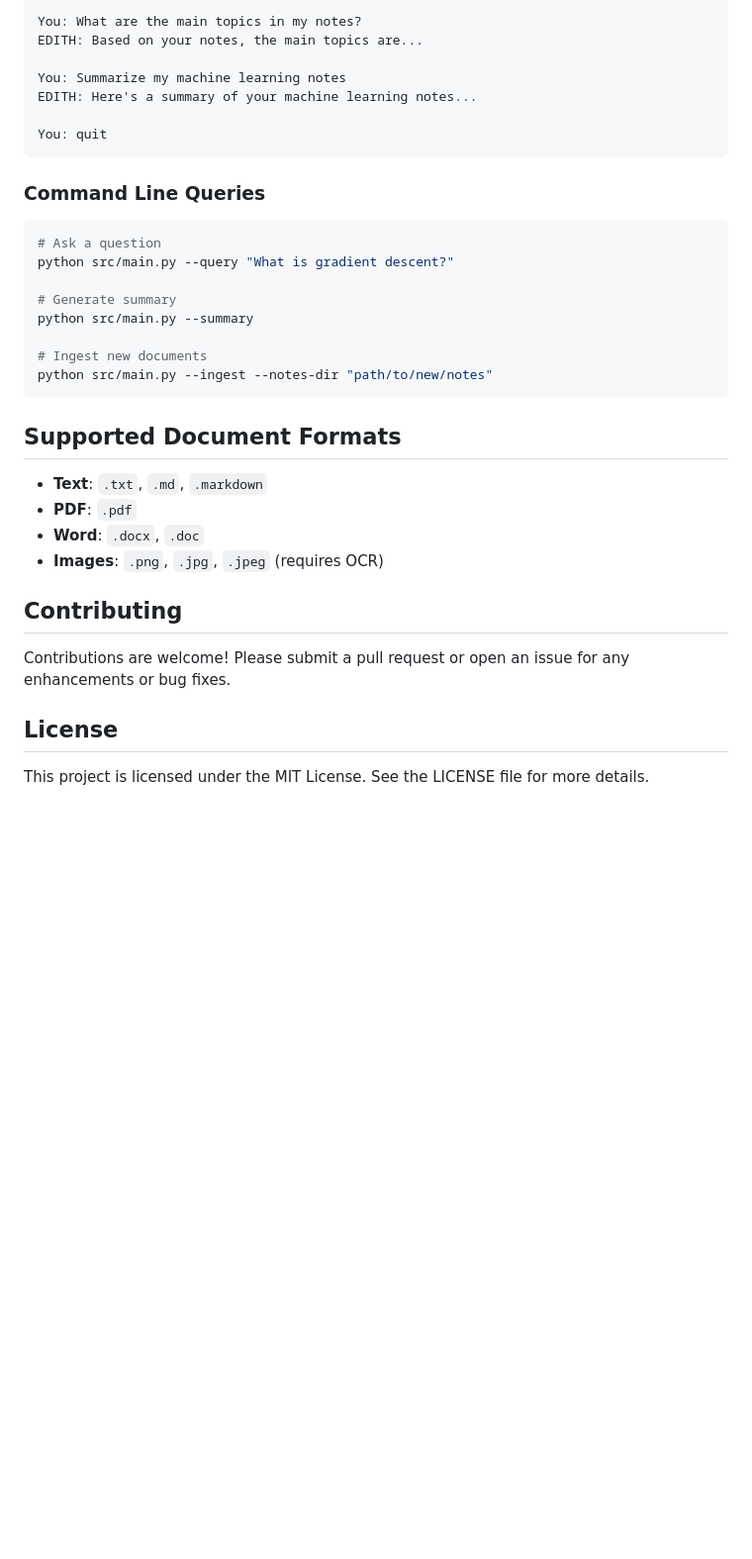
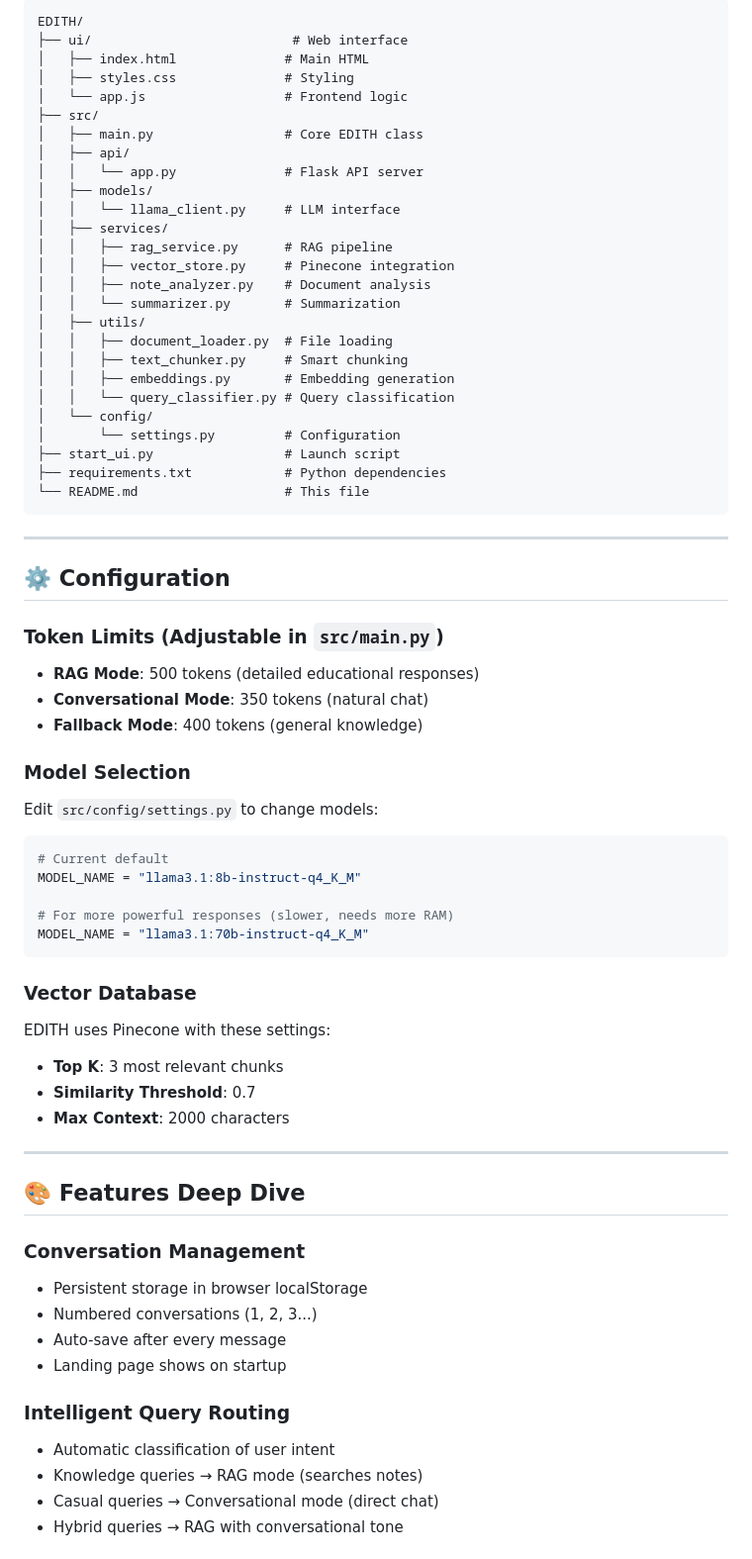
Before and after one commit to ChrisDanielW/EDITH, a Markdown page: README.md, the part around the change printed below. Shown: that part at 99% size. Drawn GitHub-style; blank space fills up the shorter version.

````diff
--- a/README.md
+++ b/README.md
@@ -137,35 +161,74 @@ python src/main.py --interactive
 ```
-You: What are the main topics in my notes?
-EDITH: Based on your notes, the main topics are...
-
-You: Summarize my machine learning notes
-EDITH: Here's a summary of your machine learning notes...
-
-You: quit
+EDITH/
+├── ui/                          # Web interface
+│   ├── index.html              # Main HTML
+│   ├── styles.css              # Styling
+│   └── app.js                  # Frontend logic
+├── src/
+│   ├── main.py                 # Core EDITH class
+│   ├── api/
+│   │   └── app.py              # Flask API server
+│   ├── models/
+│   │   └── llama_client.py     # LLM interface
+│   ├── services/
+│   │   ├── rag_service.py      # RAG pipeline
+│   │   ├── vector_store.py     # Pinecone integration
+│   │   ├── note_analyzer.py    # Document analysis
+│   │   └── summarizer.py       # Summarization
+│   ├── utils/
+│   │   ├── document_loader.py  # File loading
+│   │   ├── text_chunker.py     # Smart chunking
+│   │   ├── embeddings.py       # Embedding generation
+│   │   └── query_classifier.py # Query classification
+│   └── config/
+│       └── settings.py         # Configuration
+├── start_ui.py                 # Launch script
+├── requirements.txt            # Python dependencies
+└── README.md                   # This file
 ```
 
-### Command Line Queries
+---
 
-```powershell
-# Ask a question
-python src/main.py --query "What is gradient descent?"
+## ⚙️ Configuration
 
-# Generate summary
-python src/main.py --summary
+### Token Limits (Adjustable in `src/main.py`)
 
-# Ingest new documents
-python src/main.py --ingest --notes-dir "path/to/new/notes"
+- **RAG Mode**: 500 tokens (detailed educational responses)
+- **Conversational Mode**: 350 tokens (natural chat)
+- **Fallback Mode**: 400 tokens (general knowledge)
+
+### Model Selection
+
+Edit `src/config/settings.py` to change models:
+
+```python
+# Current default
+MODEL_NAME = "llama3.1:8b-instruct-q4_K_M"
+
+# For more powerful responses (slower, needs more RAM)
+MODEL_NAME = "llama3.1:70b-instruct-q4_K_M"
 ```
 
-## Supported Document Formats
+### Vector Database
 
-- **Text**: `.txt`, `.md`, `.markdown`
-- **PDF**: `.pdf`
-- **Word**: `.docx`, `.doc`
-- **Images**: `.png`, `.jpg`, `.jpeg` (requires OCR)
+EDITH uses Pinecone with these settings:
+- **Top K**: 3 most relevant chunks
+- **Similarity Threshold**: 0.7
+- **Max Context**: 2000 characters
 
-## Contributing
-Contributions are welcome! Please submit a pull request or open an issue for any enhancements or bug fixes.
+---
 
-## License
-This project is licensed under the MIT License. See the LICENSE file for more details.
+## 🎨 Features Deep Dive
+
+### Conversation Management
+- Persistent storage in browser localStorage
+- Numbered conversations (1, 2, 3...)
+- Auto-save after every message
+- Landing page shows on startup
+
+### Intelligent Query Routing
+- Automatic classification of user intent
+- Knowledge queries → RAG mode (searches notes)
+- Casual queries → Conversational mode (direct chat)
+- Hybrid queries → RAG with conversational tone
+
````
Also changed, not shown: other parts of README.md (+171 -105 lines).
